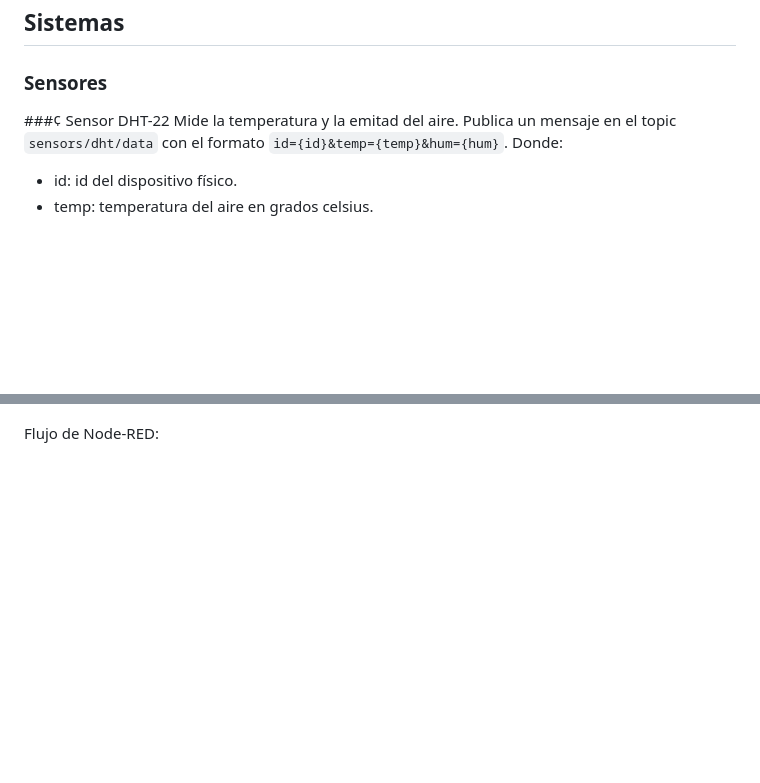
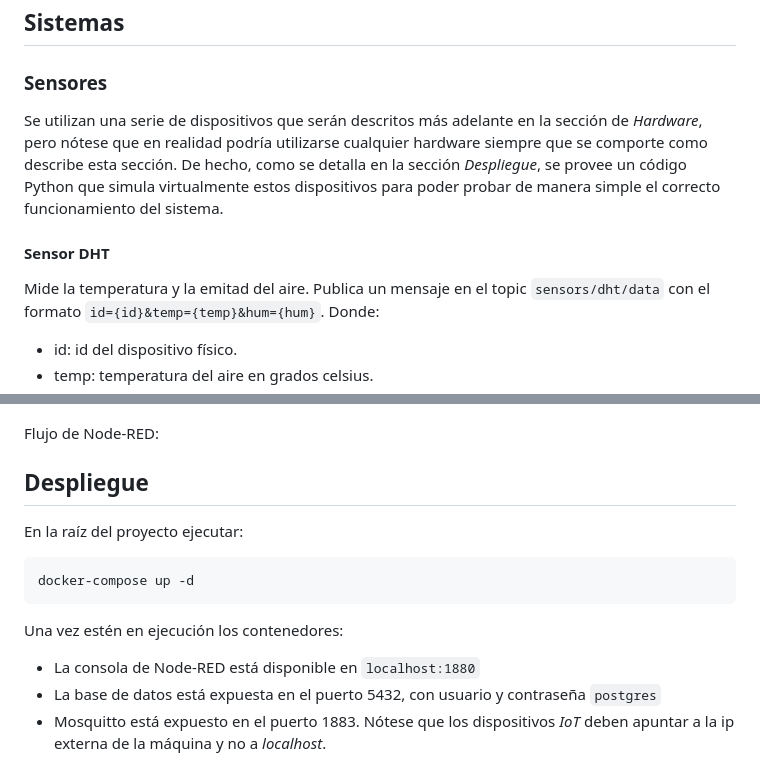
Before and after one commit to alexrcas/ceres, a Markdown page: README.md, 2 parts joined by grey strips. Rendered like a GitHub page; blank space fills up the shorter version.

````diff
--- a/README.md
+++ b/README.md
@@ -17,7 +17,9 @@ Uno de los planteamientos del proyecto es separar la implementación de un backo
 
 ### Sensores
 
-###¢ Sensor DHT-22
+Se utilizan una serie de dispositivos que serán descritos más adelante en la sección de *Hardware*, pero nótese que en realidad podría utilizarse cualquier hardware siempre que se comporte como describe esta sección. De hecho, como se detalla en la sección *Despliegue*, se provee un código Python que simula virtualmente estos dispositivos para poder probar de manera simple el correcto funcionamiento del sistema.
+
+#### Sensor DHT
 Mide la temperatura y la emitad del aire. Publica un mensaje en el topic `sensors/dht/data` con el formato `id={id}&temp={temp}&hum={hum}`. Donde:
 
 * id: id del dispositivo físico.
@@ -122,3 +124,18 @@ Modelo de datos:
 ![](/docs/model.jpg)
 
 Flujo de Node-RED:
+
+
+## Despliegue
+
+En la raíz del proyecto ejecutar:
+
+```
+docker-compose up -d
+```
+
+Una vez estén en ejecución los contenedores:
+
+* La consola de Node-RED está disponible en `localhost:1880`
+* La base de datos está expuesta en el puerto 5432, con usuario y contraseña `postgres`
+* Mosquitto está expuesto en el puerto 1883. Nótese que los dispositivos *IoT* deben apuntar a la ip externa de la máquina y no a *localhost*.
````
